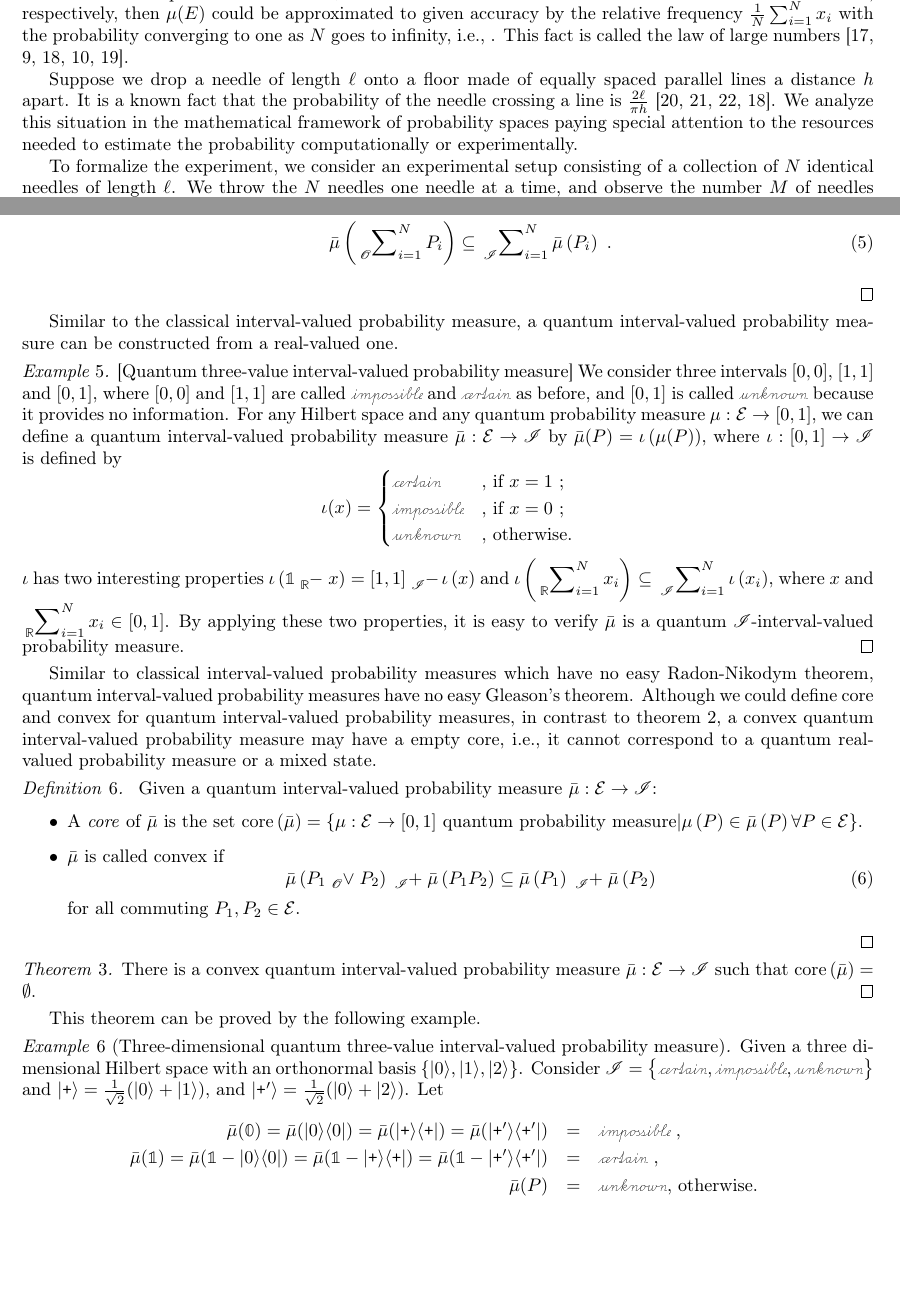
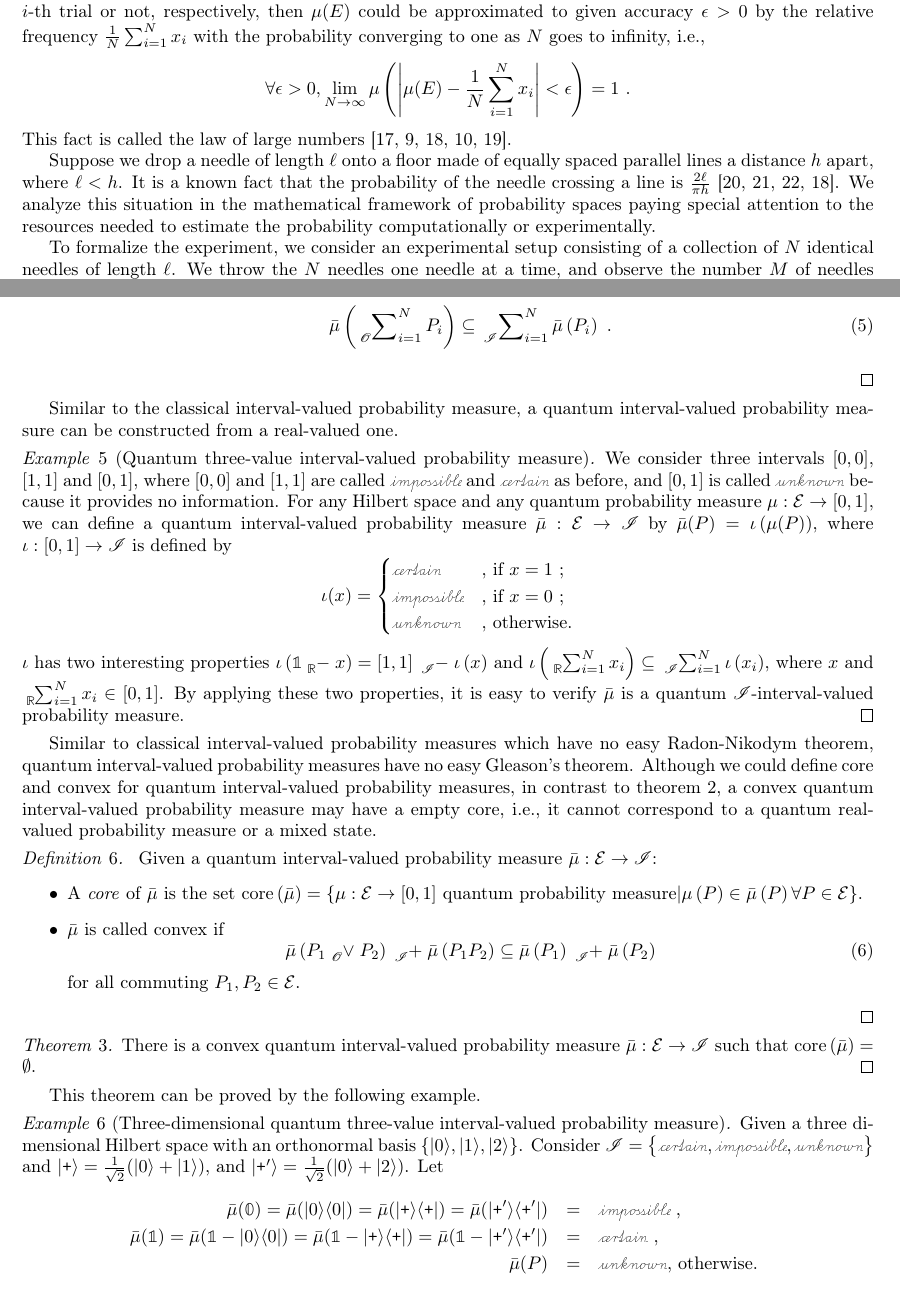
Before and after one commit to yuttai/Contextuality-and-Nonlocality-in-Discrete-Quantum-Theory, a LaTeX document (prob.tex): two parts of pages 4 and 11 of 14, joined at a grey line, cut so that both start at the same text, the shorter picture padded with empty space. Compiled offline with pdfLaTeX.

Commit message:
prob.tex Keep fixing small things suggested by Prof. Ortiz...

```diff
--- a/prob.tex
+++ b/prob.tex
@@ -306,13 +306,17 @@ a probability, the exact value of $\pmeas(E)$ may not be known. If
 we want to know its value, we can run $N$ independent trials. Let
 $x_{i}=1$ or $0$ denote whether the event~$E$ occurs in the $i$-th
 trial or not, respectively, then $\pmeas(E)$ could be approximated
-to given accuracy by the relative frequency~$\frac{1}{N}\sum_{i=1}^{N}x_{i}$
+to given accuracy~$\epsilon>0$ by the relative frequency~$\frac{1}{N}\sum_{i=1}^{N}x_{i}$
 with the probability converging to one as $N$ goes to infinity, i.e.,
-. This fact is called the law of large numbers~\cite{Bernoulli2006,Kolmogorov1950,Uspensky1937,Shafer1976,544199}.
+\[
+\forall\epsilon>0,\lim_{N\rightarrow\infty}\pmeas\left(\left|\pmeas(E)-\frac{1}{N}\sum_{i=1}^{N}x_{i}\right|<\epsilon\right)=1\textrm{ .}
+\]
+This fact is called the law of large numbers~\cite{Bernoulli2006,Kolmogorov1950,Uspensky1937,Shafer1976,544199}.
 
 Suppose we drop a needle of length $\ell$ onto a floor made of equally
-spaced parallel lines a distance $h$ apart. It is a known fact that
-the probability of the needle crossing a line is $\frac{2\ell}{\pi h}$~\cite{Buffon1777,DeMorgan1872,Hall1873,Uspensky1937}.
+spaced parallel lines a distance $h$ apart, where $\ell<h$. It is
+a known fact that the probability of the needle crossing a line is
+$\frac{2\ell}{\pi h}$~\cite{Buffon1777,DeMorgan1872,Hall1873,Uspensky1937}.
 We analyze this situation in the mathematical framework of probability
 spaces paying special attention to the resources needed to estimate
 the probability computationally or experimentally.
@@ -1457,8 +1461,8 @@ Similar to the classical interval-valued probability measure, a quantum
 interval-valued probability measure can be constructed from a real-valued
 one.
 
-\begin{example}{[}Quantum three-value interval-valued probability
-measure{]} We consider three intervals\emph{ }$\left[0,0\right]$,
+\begin{example}[Quantum three-value interval-valued probability
+measure] We consider three intervals\emph{ }$\left[0,0\right]$,
 $\left[1,1\right]$ and \emph{$\left[0,1\right]$}, where $\left[0,0\right]$
 and $\left[1,1\right]$ are called \imposs~and \necess~as before,
 and \emph{$\left[0,1\right]$} is called \unknown~because it provides
@@ -1475,8 +1479,8 @@ is defined by
 \end{cases}
 \]
 $\iota$ has two interesting properties $\iota\left(\mathbb{1}\tensor*[_{\mathbb{R}}]{-}{}x\right)=\left[1,1\right]\tensor*[_{\mathscr{I}}]{-}{}\iota\left(x\right)$
-and $\iota\left(\sideset{_{\mathbb{R}}}{_{i=1}^{N}}\sum x_{i}\right)\subseteq\sideset{_{\mathscr{I}}}{_{i=1}^{N}}\sum\iota\left(x_{i}\right)$,
-where $x$ and $\sideset{_{\mathbb{R}}}{_{i=1}^{N}}\sum x_{i}\in\left[0,1\right]$.
+and $\iota\left(\tensor*[_{\mathbb{R}}]{\sum}{_{i=1}^{N}}x_{i}\right)\subseteq\tensor*[_{\mathscr{I}}]{\sum}{_{i=1}^{N}}\iota\left(x_{i}\right)$,
+where $x$ and $\tensor*[_{\mathbb{R}}]{\sum}{_{i=1}^{N}}x_{i}\in\left[0,1\right]$.
 By applying these two properties, it is easy to verify $\bar{\mu}$
 is a quantum \emph{$\mathscr{I}$}-interval-valued probability measure.\qed\end{example}
 
```
Also changed, not shown: prob.pdf, prob.tex (2 more changed lines), 1 other file.
